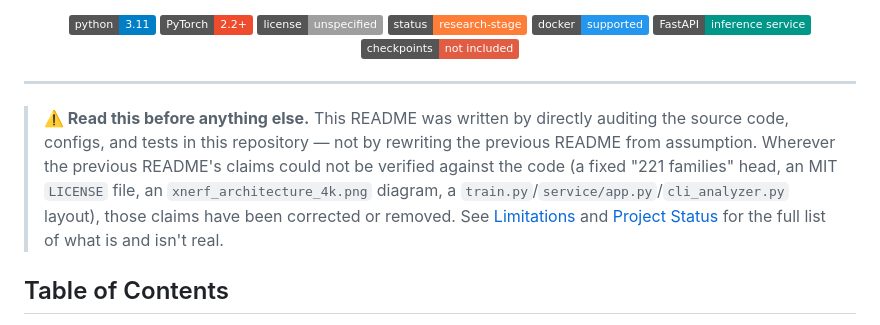
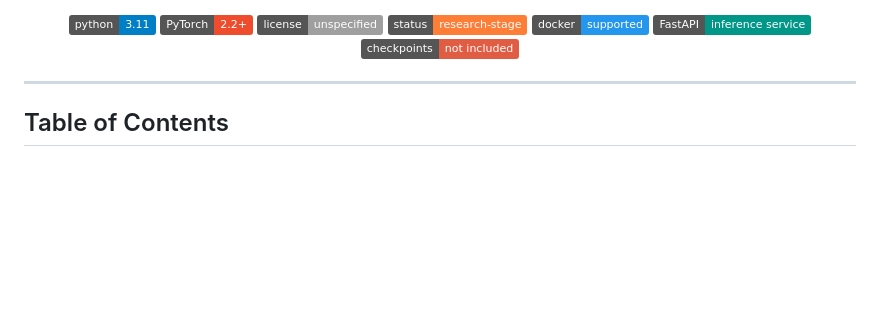
Before and after one commit to Mayukh27/XNERF, a Markdown page: README.md, the part around the change. Rendered like a GitHub page; badges without logos; blank space fills up the shorter version.

Commit message:
Update README
Removed unverifiable claims from the README and clarified the source of the content.

```diff
--- a/README.md
+++ b/README.md
@@ -17,8 +17,6 @@
 </div>
 
 ---
-
-> **⚠️ Read this before anything else.** This README was written by directly auditing the source code, configs, and tests in this repository — not by rewriting the previous README from assumption. Wherever the previous README's claims could not be verified against the code (a fixed "221 families" head, an MIT `LICENSE` file, an `xnerf_architecture_4k.png` diagram, a `train.py`/`service/app.py`/`cli_analyzer.py` layout), those claims have been corrected or removed. See [Limitations](#limitations) and [Project Status](#project-status) for the full list of what is and isn't real.
 
 ## Table of Contents
 
```
